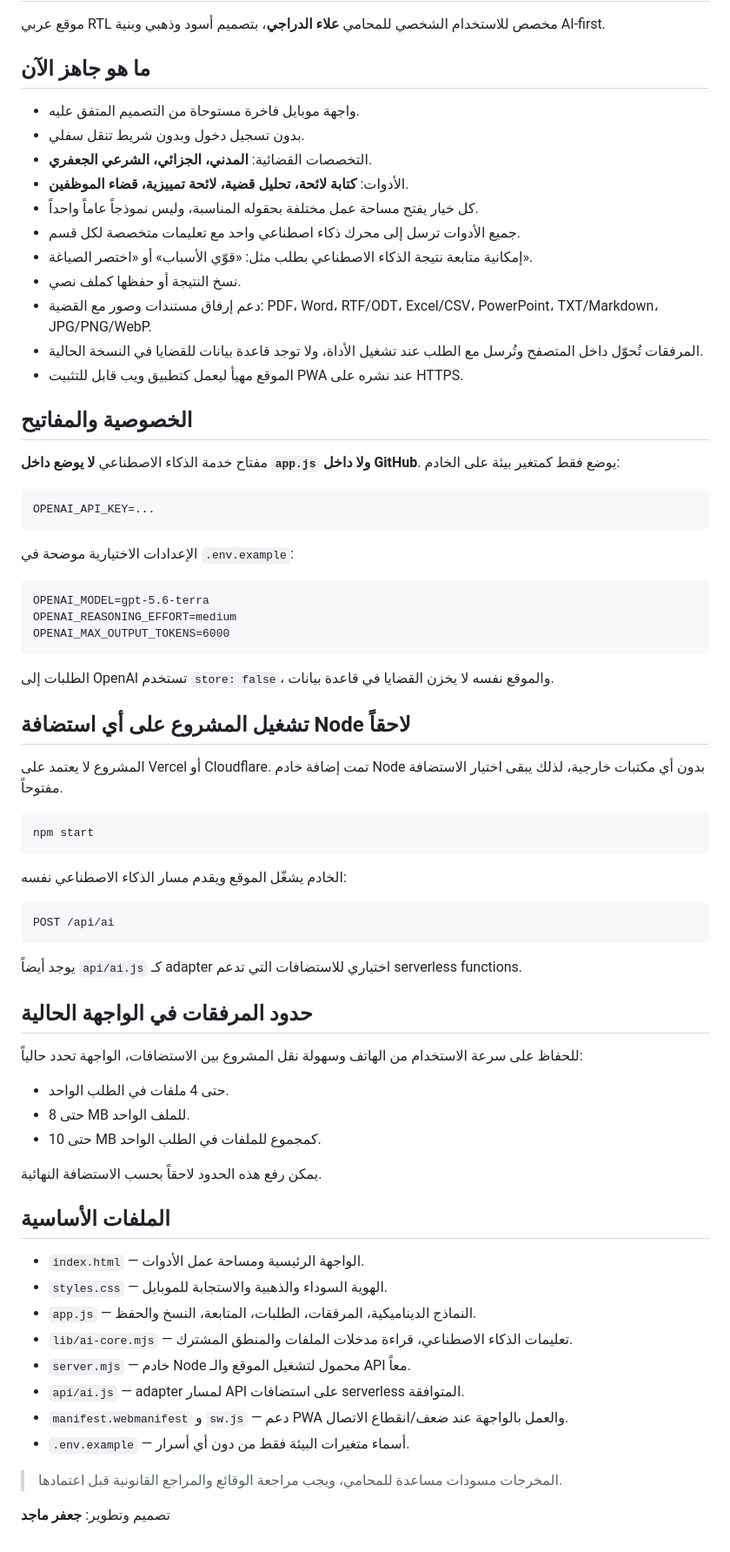
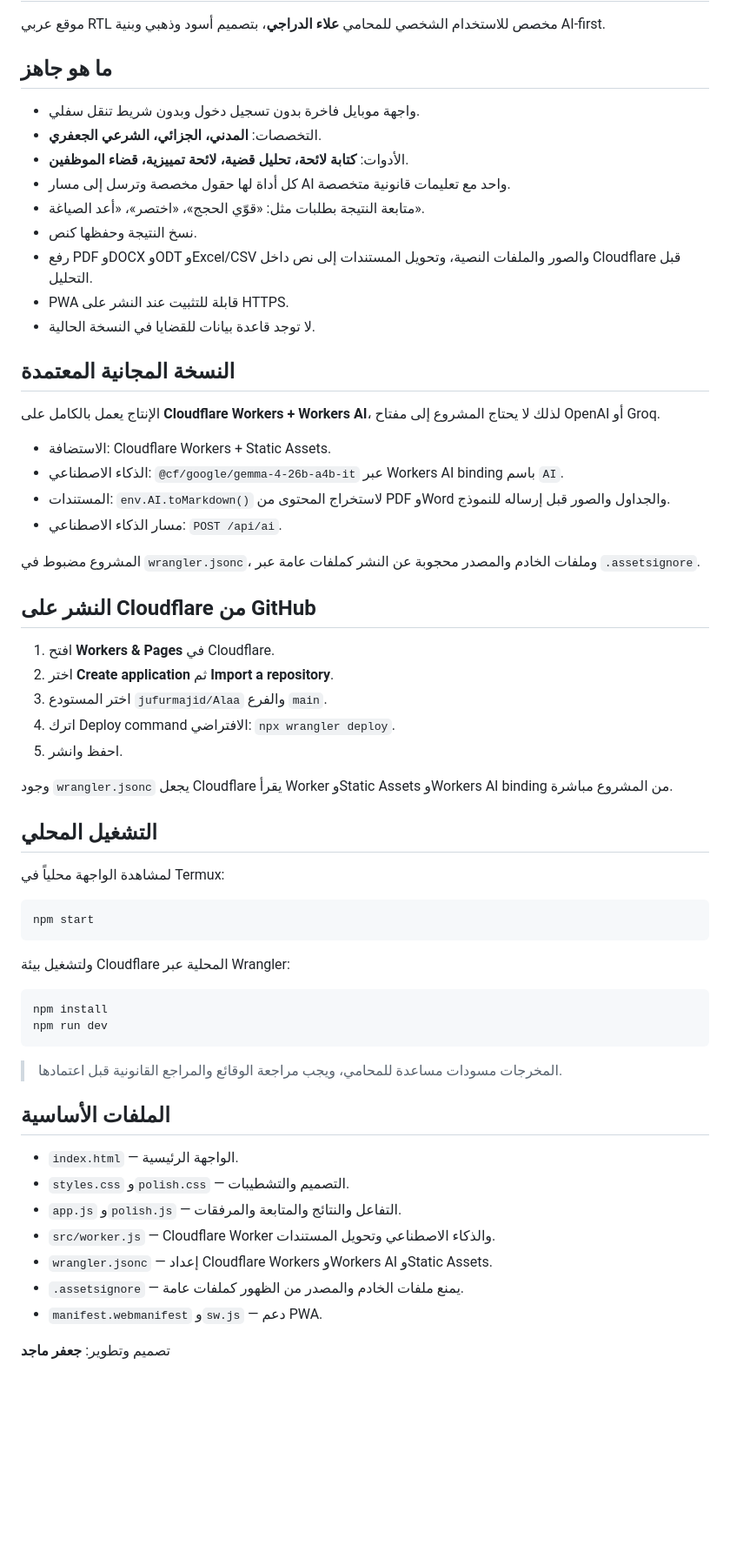
Before and after one commit to jufurmajid/Alaa, a Markdown page: README.md, the part around the change. Shown at 87% size. Rendered like a GitHub page; blank space fills up the shorter version.

Commit message:
Document free Cloudflare Workers AI deployment

````diff
--- a/README.md
+++ b/README.md
@@ -2,75 +2,64 @@
 
 موقع عربي RTL مخصص للاستخدام الشخصي للمحامي **علاء الدراجي**، بتصميم أسود وذهبي وبنية AI-first.
 
-## ما هو جاهز الآن
+## ما هو جاهز
 
-- واجهة موبايل فاخرة مستوحاة من التصميم المتفق عليه.
-- بدون تسجيل دخول وبدون شريط تنقل سفلي.
-- التخصصات القضائية: **المدني، الجزائي، الشرعي الجعفري**.
+- واجهة موبايل فاخرة بدون تسجيل دخول وبدون شريط تنقل سفلي.
+- التخصصات: **المدني، الجزائي، الشرعي الجعفري**.
 - الأدوات: **كتابة لائحة، تحليل قضية، لائحة تمييزية، قضاء الموظفين**.
-- كل خيار يفتح مساحة عمل مختلفة بحقوله المناسبة، وليس نموذجاً عاماً واحداً.
-- جميع الأدوات ترسل إلى محرك ذكاء اصطناعي واحد مع تعليمات متخصصة لكل قسم.
-- إمكانية متابعة نتيجة الذكاء الاصطناعي بطلب مثل: «قوّي الأسباب» أو «اختصر الصياغة».
-- نسخ النتيجة أو حفظها كملف نصي.
-- دعم إرفاق مستندات وصور مع القضية: PDF، Word، RTF/ODT، Excel/CSV، PowerPoint، TXT/Markdown، JPG/PNG/WebP.
-- المرفقات تُحوّل داخل المتصفح وتُرسل مع الطلب عند تشغيل الأداة، ولا توجد قاعدة بيانات للقضايا في النسخة الحالية.
-- الموقع مهيأ ليعمل كتطبيق ويب قابل للتثبيت PWA عند نشره على HTTPS.
+- كل أداة لها حقول مخصصة وترسل إلى مسار AI واحد مع تعليمات قانونية متخصصة.
+- متابعة النتيجة بطلبات مثل: «قوّي الحجج»، «اختصر»، «أعد الصياغة».
+- نسخ النتيجة وحفظها كنص.
+- رفع PDF وDOCX وODT وExcel/CSV والصور والملفات النصية، وتحويل المستندات إلى نص داخل Cloudflare قبل التحليل.
+- PWA قابلة للتثبيت عند النشر على HTTPS.
+- لا توجد قاعدة بيانات للقضايا في النسخة الحالية.
 
-## الخصوصية والمفاتيح
+## النسخة المجانية المعتمدة
 
-مفتاح خدمة الذكاء الاصطناعي **لا يوضع داخل `app.js` ولا داخل GitHub**. يوضع فقط كمتغير بيئة على الخادم:
+الإنتاج يعمل بالكامل على **Cloudflare Workers + Workers AI**، لذلك لا يحتاج المشروع إلى مفتاح OpenAI أو Groq.
 
-```text
-OPENAI_API_KEY=...
-```
+- الاستضافة: Cloudflare Workers + Static Assets.
+- الذكاء الاصطناعي: `@cf/google/gemma-4-26b-a4b-it` عبر Workers AI binding باسم `AI`.
+- المستندات: `env.AI.toMarkdown()` لاستخراج المحتوى من PDF وWord والجداول والصور قبل إرساله للنموذج.
+- مسار الذكاء الاصطناعي: `POST /api/ai`.
 
-الإعدادات الاختيارية موضحة في `.env.example`:
+المشروع مضبوط في `wrangler.jsonc`، وملفات الخادم والمصدر محجوبة عن النشر كملفات عامة عبر `.assetsignore`.
 
-```text
-OPENAI_MODEL=gpt-5.6-terra
-OPENAI_REASONING_EFFORT=medium
-OPENAI_MAX_OUTPUT_TOKENS=6000
-```
+## النشر على Cloudflare من GitHub
 
-الطلبات إلى OpenAI تستخدم `store: false`، والموقع نفسه لا يخزن القضايا في قاعدة بيانات.
+1. افتح **Workers & Pages** في Cloudflare.
+2. اختر **Create application** ثم **Import a repository**.
+3. اختر المستودع `jufurmajid/Alaa` والفرع `main`.
+4. اترك Deploy command الافتراضي: `npx wrangler deploy`.
+5. احفظ وانشر.
 
-## تشغيل المشروع على أي استضافة Node لاحقاً
+وجود `wrangler.jsonc` يجعل Cloudflare يقرأ Worker وStatic Assets وWorkers AI binding من المشروع مباشرة.
 
-المشروع لا يعتمد على Vercel أو Cloudflare. تمت إضافة خادم Node بدون أي مكتبات خارجية، لذلك يبقى اختيار الاستضافة مفتوحاً.
+## التشغيل المحلي
+
+لمشاهدة الواجهة محلياً في Termux:
 
 ```bash
 npm start
 ```
 
-الخادم يشغّل الموقع ويقدم مسار الذكاء الاصطناعي نفسه:
+ولتشغيل بيئة Cloudflare المحلية عبر Wrangler:
 
-```text
-POST /api/ai
+```bash
+npm install
+npm run dev
 ```
 
-يوجد أيضاً `api/ai.js` كـ adapter اختياري للاستضافات التي تدعم serverless functions.
-
-## حدود المرفقات في الواجهة الحالية
-
-للحفاظ على سرعة الاستخدام من الهاتف وسهولة نقل المشروع بين الاستضافات، الواجهة تحدد حالياً:
-
-- حتى 4 ملفات في الطلب الواحد.
-- حتى 8 MB للملف الواحد.
-- حتى 10 MB كمجموع للملفات في الطلب الواحد.
-
-يمكن رفع هذه الحدود لاحقاً بحسب الاستضافة النهائية.
+> المخرجات مسودات مساعدة للمحامي، ويجب مراجعة الوقائع والمراجع القانونية قبل اعتمادها.
 
 ## الملفات الأساسية
 
-- `index.html` — الواجهة الرئيسية ومساحة عمل الأدوات.
-- `styles.css` — الهوية السوداء والذهبية والاستجابة للموبايل.
-- `app.js` — النماذج الديناميكية، المرفقات، الطلبات، المتابعة، النسخ والحفظ.
-- `lib/ai-core.mjs` — تعليمات الذكاء الاصطناعي، قراءة مدخلات الملفات والمنطق المشترك.
-- `server.mjs` — خادم Node محمول لتشغيل الموقع والـ API معاً.
-- `api/ai.js` — adapter لمسار API على استضافات serverless المتوافقة.
-- `manifest.webmanifest` و `sw.js` — دعم PWA والعمل بالواجهة عند ضعف/انقطاع الاتصال.
-- `.env.example` — أسماء متغيرات البيئة فقط من دون أي أسرار.
-
-> المخرجات مسودات مساعدة للمحامي، ويجب مراجعة الوقائع والمراجع القانونية قبل اعتمادها.
+- `index.html` — الواجهة الرئيسية.
+- `styles.css` و`polish.css` — التصميم والتشطيبات.
+- `app.js` و`polish.js` — التفاعل والنتائج والمتابعة والمرفقات.
+- `src/worker.js` — Cloudflare Worker والذكاء الاصطناعي وتحويل المستندات.
+- `wrangler.jsonc` — إعداد Cloudflare Workers وWorkers AI وStatic Assets.
+- `.assetsignore` — يمنع ملفات الخادم والمصدر من الظهور كملفات عامة.
+- `manifest.webmanifest` و`sw.js` — دعم PWA.
 
 تصميم وتطوير: **جعفر ماجد**
````
